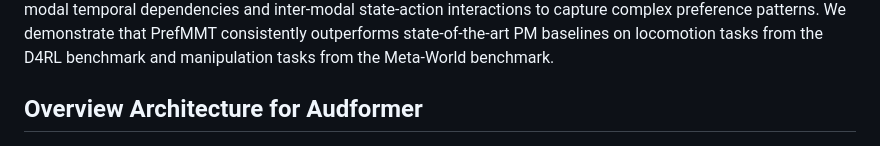
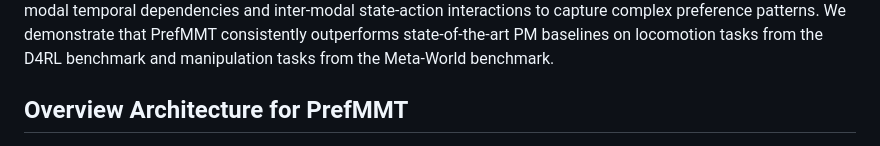
Before and after one commit to SMARTlab-Purdue/PrefMMT, a Markdown page: README.md, the part around the change. GitHub-like rendering.

```diff
--- a/README.md
+++ b/README.md
@@ -4,7 +4,7 @@ This repository contains the source code for our paper: "PrefMMT: Modeling Human
 ## Abstract
 Preference-based reinforcement learning (PbRL) shows promise in aligning robot behaviors with human preferences, but its success depends heavily on the accurate modeling of human preferences through reward models. Most methods adopt Markovian assumptions for preference modeling (PM), which overlook the temporal dependencies within robot behavior trajectories that impact human evaluations. While recent works have utilized sequence modeling to mitigate this by learning sequential non-Markovian rewards, they ignore the multimodal nature of robot trajectories, which consist of elements from two distinctive modalities: state and action. As a result, they often struggle to capture the complex interplay between these modalities that significantly shapes human preferences. In this paper, we propose a multimodal sequence modeling approach for PM by disentangling state and action modalities. We introduce a multimodal transformer network, named PrefMMT, which hierarchically leverages intra-modal temporal dependencies and inter-modal state-action interactions to capture complex preference patterns. We demonstrate that PrefMMT consistently outperforms state-of-the-art PM baselines on locomotion tasks from the D4RL benchmark and manipulation tasks from the Meta-World benchmark.
 
-## Overview Architecture for Audformer
+## Overview Architecture for PrefMMT
 <div align=center>
 <img src="/figures/Comparison.jpg" width="800" />
 </div>
```
